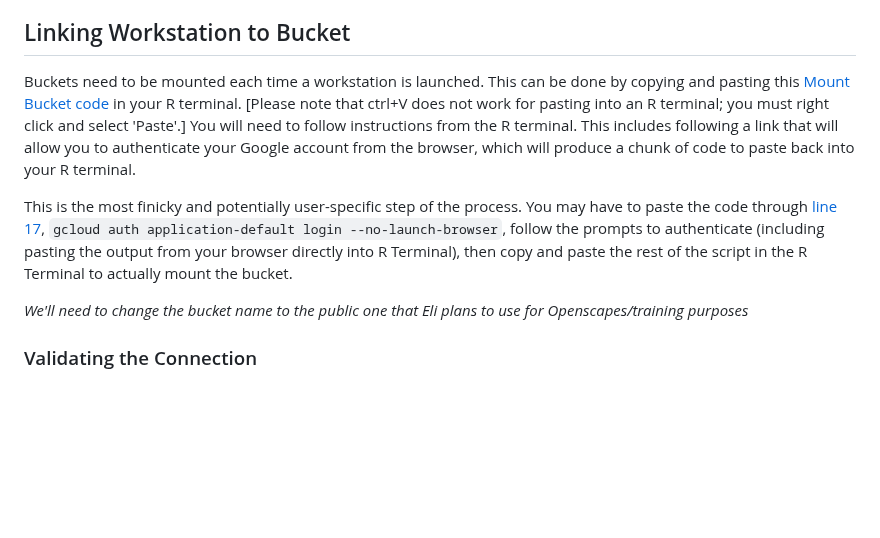
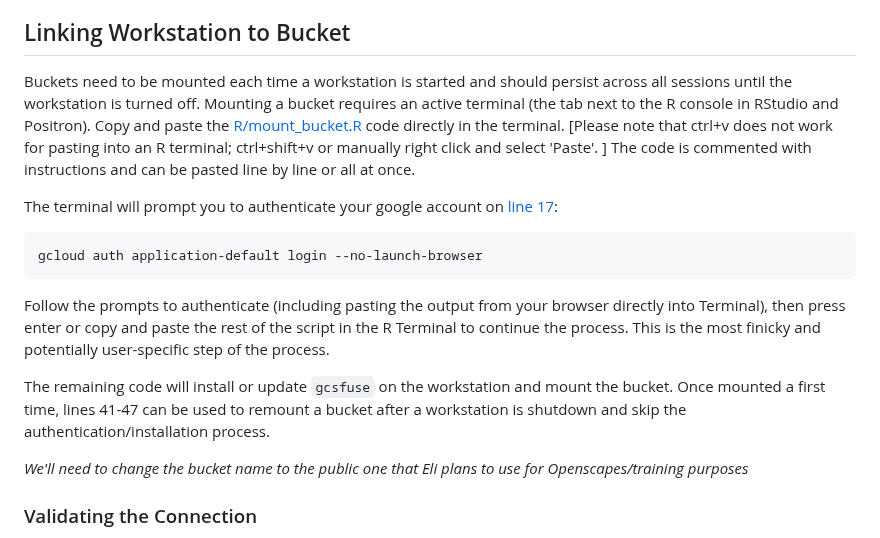
Before and after one commit to nmfs-opensci/CloudComputingSetup, a Markdown page: README.md, the part around the change. GitHub-like rendering; blank space fills up the shorter version.

Commit message:
Edited linking workstation to bucket section

````diff
--- a/README.md
+++ b/README.md
@@ -32,9 +32,17 @@ Workstations will remain linked to GitHub until the PAT expires and persists eve
 
 ## Linking Workstation to Bucket
 
-Buckets need to be mounted each time a workstation is launched. This can be done by copying and pasting this [Mount Bucket code](https://github.com/nmfs-opensci/CloudComputingSetup/blob/main/R/mount_bucket.R) in your R terminal. [Please note that ctrl+V does not work for pasting into an R terminal; you must right click and select 'Paste'.] You will need to follow instructions from the R terminal. This includes following a link that will allow you to authenticate your Google account from the browser, which will produce a chunk of code to paste back into your R terminal.
+Buckets need to be mounted each time a workstation is started and should persist across all sessions until the workstation is turned off. Mounting a bucket requires an active terminal (the tab next to the R console in RStudio and Positron). Copy and paste the [R/mount_bucket.R](https://github.com/nmfs-opensci/CloudComputingSetup/blob/main/R/mount_bucket.R) code directly in the terminal. [Please note that ctrl+v does not work for pasting into an R terminal; ctrl+shift+v or manually right click and select 'Paste'. ] The code is commented with instructions and can be pasted line by line or all at once.
 
-This is the most finicky and potentially user-specific step of the process. You may have to paste the code through [line 17](https://github.com/SEFSC/cloud_computing_SSMSE_starter/blob/0d3689835cd279d37bf01e47fe8b7ba8e426b485/mount_bucket.R#L17), `gcloud auth application-default login --no-launch-browser`, follow the prompts to authenticate (including pasting the output from your browser directly into R Terminal), then copy and paste the rest of the script in the R Terminal to actually mount the bucket.
+The terminal will prompt you to authenticate your google account on [line 17](https://github.com/SEFSC/cloud_computing_SSMSE_starter/blob/0d3689835cd279d37bf01e47fe8b7ba8e426b485/mount_bucket.R#L17):
+
+```{r}
+gcloud auth application-default login --no-launch-browser
+```
+
+Follow the prompts to authenticate (including pasting the output from your browser directly into Terminal), then press enter or copy and paste the rest of the script in the R Terminal to continue the process. This is the most finicky and potentially user-specific step of the process.
+
+The remaining code will install or update `gcsfuse` on the workstation and mount the bucket. Once mounted a first time, lines 41-47 can be used to remount a bucket after a workstation is shutdown and skip the authentication/installation process.
 
 *We'll need to change the bucket name to the public one that Eli plans to use for Openscapes/training purposes*
 
````
